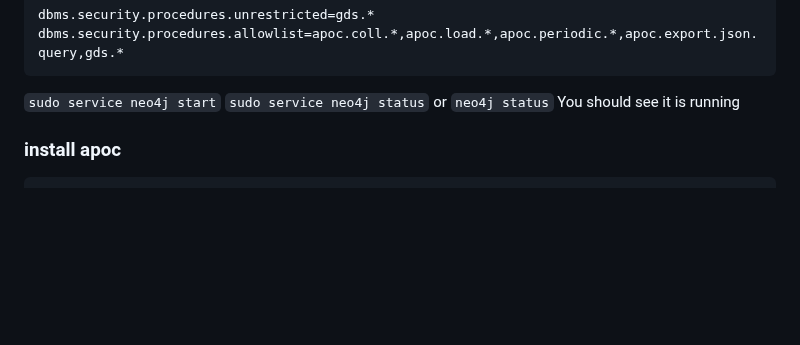
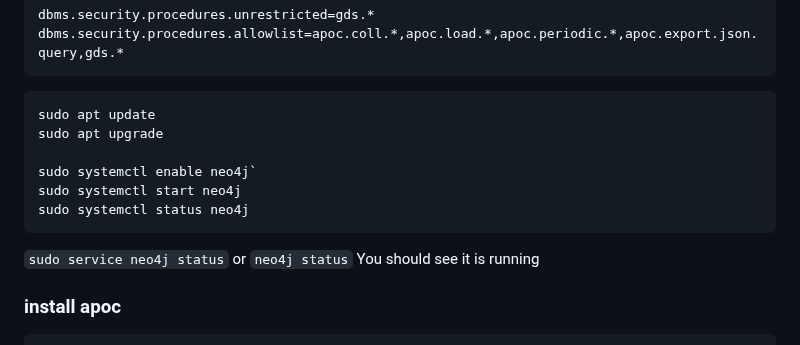
Before and after one commit to Pretty-Good-Freedom-Tech/hasenpfeffr-prepackaged, a Markdown page: README.md, the part around the change. Drawn GitHub-style; blank space fills up the shorter version.

````diff
--- a/README.md
+++ b/README.md
@@ -98,7 +98,14 @@ dbms.security.procedures.unrestricted=gds.*
 dbms.security.procedures.allowlist=apoc.coll.*,apoc.load.*,apoc.periodic.*,apoc.export.json.query,gds.*
 ```
 
-`sudo service neo4j start`
+```
+sudo apt update
+sudo apt upgrade
+
+sudo systemctl enable neo4j`
+sudo systemctl start neo4j
+sudo systemctl status neo4j
+```
 `sudo service neo4j status` or `neo4j status` You should see it is running
 
 ### install apoc
````
